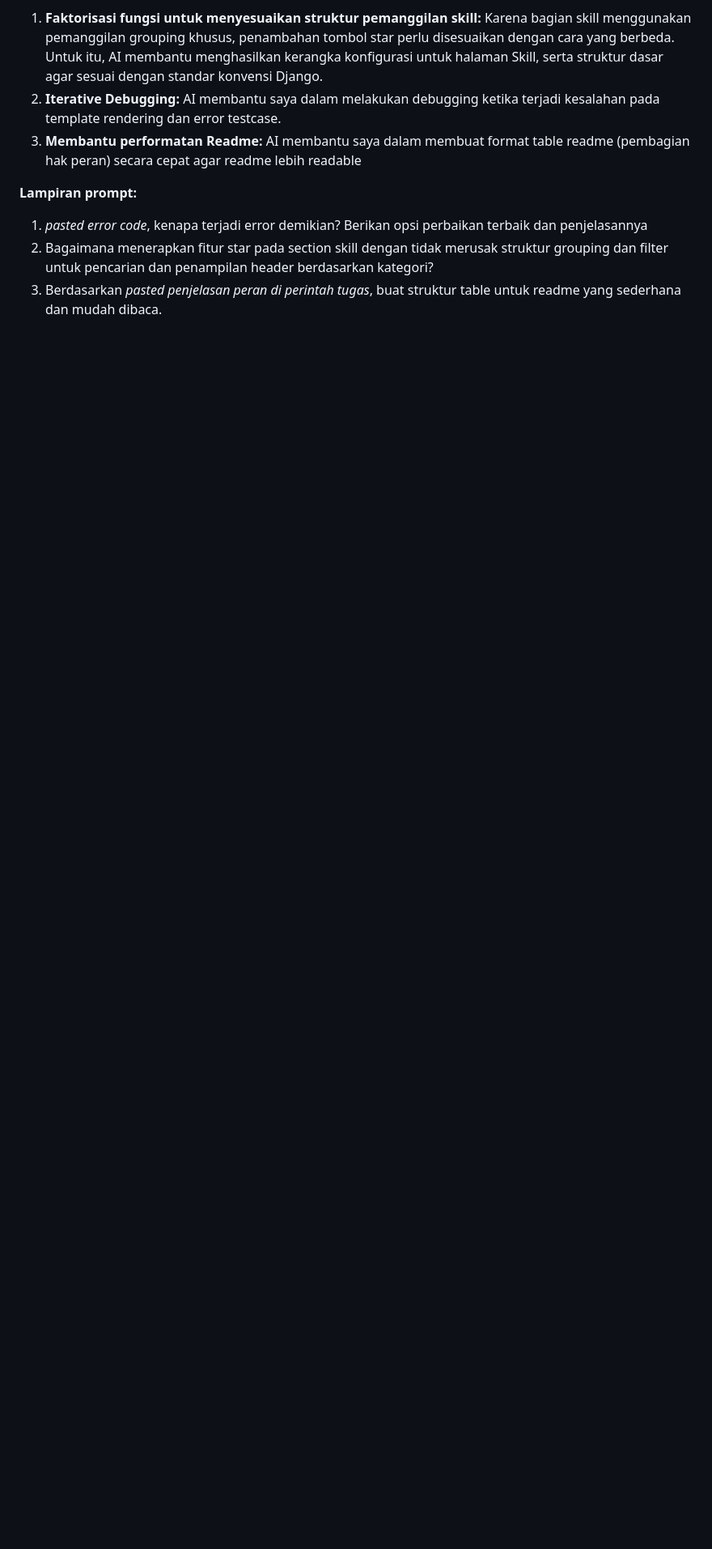
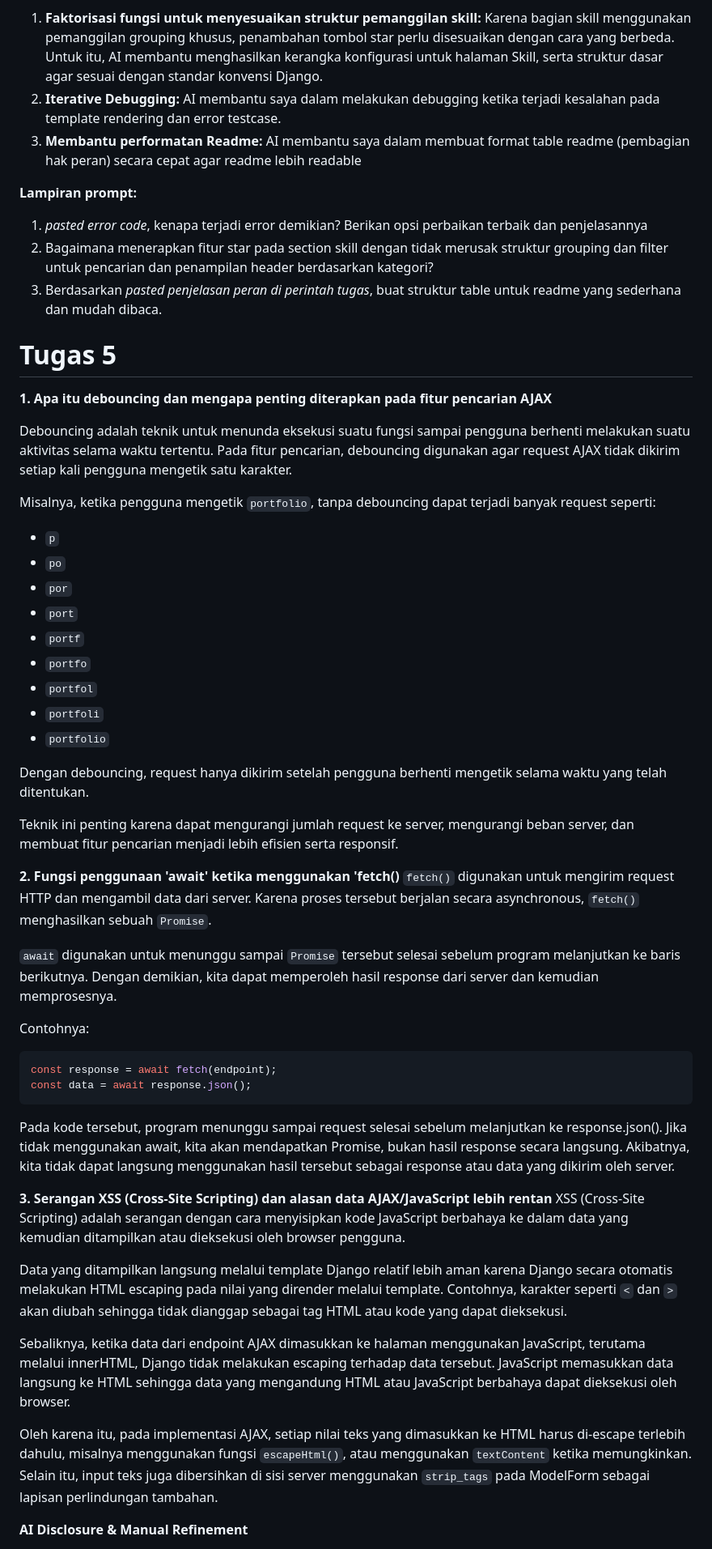
Before and after one commit to tanniajju/myportofolio, a Markdown page: README.md, the part around one of its changes. Shown at 81% size. Drawn GitHub-style; blank space fills up the shorter version.

Commit message:
docs: add readme for tugas 5

````diff
--- a/README.md
+++ b/README.md
@@ -196,3 +197,51 @@ Dalam pengerjaan proyek myportofolio (Tugas 4), sejauh ini saya memanfaatkan *Ge
 1. *pasted error code*, kenapa terjadi error demikian? Berikan opsi perbaikan terbaik dan penjelasannya
 2. Bagaimana menerapkan fitur star pada section skill dengan tidak merusak struktur grouping dan filter untuk pencarian dan penampilan header berdasarkan kategori?
 3. Berdasarkan *pasted penjelasan peran di perintah tugas*, buat struktur table untuk readme yang sederhana dan mudah dibaca.
+
+# Tugas 5
+**1. Apa itu debouncing dan mengapa penting diterapkan pada fitur pencarian AJAX**
+
+Debouncing adalah teknik untuk menunda eksekusi suatu fungsi sampai pengguna berhenti melakukan suatu aktivitas selama waktu tertentu. Pada fitur pencarian, debouncing digunakan agar request AJAX tidak dikirim setiap kali pengguna mengetik satu karakter.
+
+Misalnya, ketika pengguna mengetik `portfolio`, tanpa debouncing dapat terjadi banyak request seperti:
+
+- `p`
+- `po`
+- `por`
+- `port`
+- `portf`
+- `portfo`
+- `portfol`
+- `portfoli`
+- `portfolio`
+
+Dengan debouncing, request hanya dikirim setelah pengguna berhenti mengetik selama waktu yang telah ditentukan.
+
+Teknik ini penting karena dapat mengurangi jumlah request ke server, mengurangi beban server, dan membuat fitur pencarian menjadi lebih efisien serta responsif.
+
+**2. Fungsi penggunaan 'await' ketika menggunakan 'fetch()**
+`fetch()` digunakan untuk mengirim request HTTP dan mengambil data dari server. Karena proses tersebut berjalan secara asynchronous, `fetch()` menghasilkan sebuah `Promise`.
+
+`await` digunakan untuk menunggu sampai `Promise` tersebut selesai sebelum program melanjutkan ke baris berikutnya. Dengan demikian, kita dapat memperoleh hasil response dari server dan kemudian memprosesnya.
+
+Contohnya:
+
+```js
+const response = await fetch(endpoint);
+const data = await response.json();
+```
+
+Pada kode tersebut, program menunggu sampai request selesai sebelum melanjutkan ke response.json().
+Jika tidak menggunakan await, kita akan mendapatkan Promise, bukan hasil response secara langsung. Akibatnya, kita tidak dapat langsung menggunakan hasil tersebut sebagai response atau data yang dikirim oleh server.
+
+**3. Serangan XSS (Cross-Site Scripting) dan alasan data AJAX/JavaScript lebih rentan**
+XSS (Cross-Site Scripting) adalah serangan dengan cara menyisipkan kode JavaScript berbahaya ke dalam data yang kemudian ditampilkan atau dieksekusi oleh browser pengguna.
+
+Data yang ditampilkan langsung melalui template Django relatif lebih aman karena Django secara otomatis melakukan HTML escaping pada nilai yang dirender melalui template. Contohnya, karakter seperti `<` dan `>` akan diubah sehingga tidak dianggap sebagai tag HTML atau kode yang dapat dieksekusi.
+
+Sebaliknya, ketika data dari endpoint AJAX dimasukkan ke halaman menggunakan JavaScript, terutama melalui innerHTML, Django tidak melakukan escaping terhadap data tersebut. JavaScript memasukkan data langsung ke HTML sehingga data yang mengandung HTML atau JavaScript berbahaya dapat dieksekusi oleh browser.
+
+Oleh karena itu, pada implementasi AJAX, setiap nilai teks yang dimasukkan ke HTML harus di-escape terlebih dahulu, misalnya menggunakan fungsi `escapeHtml()`, atau menggunakan `textContent` ketika memungkinkan. Selain itu, input teks juga dibersihkan di sisi server menggunakan `strip_tags` pada ModelForm sebagai lapisan perlindungan tambahan.
+
+**AI Disclosure & Manual Refinement**
+
````
Also changed, not shown: other parts of README.md (+16 -1 lines).
